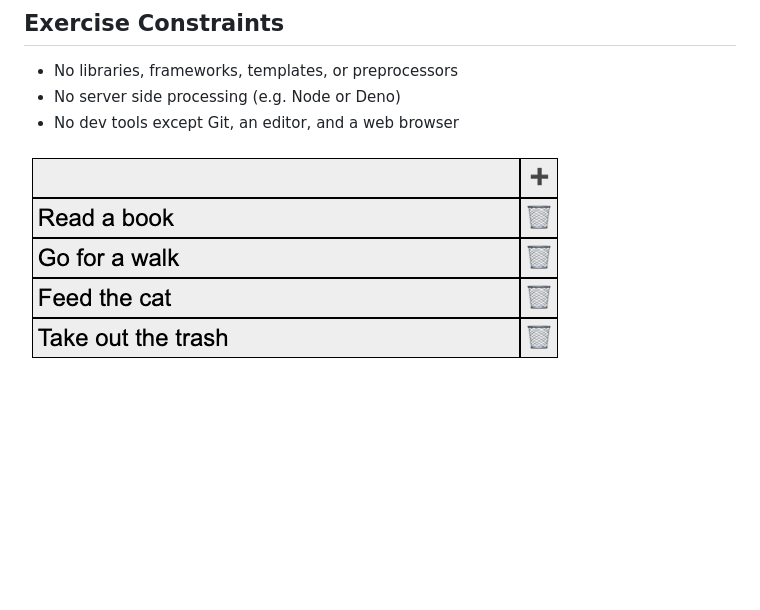
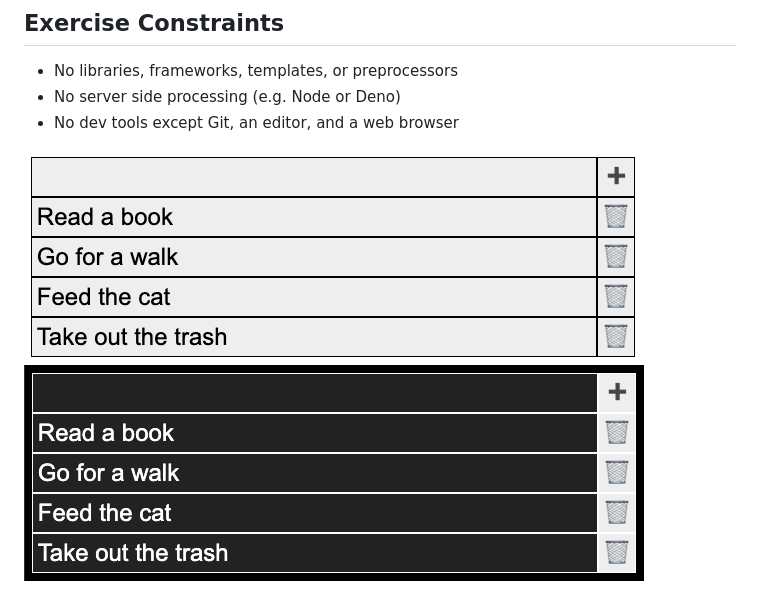
Before and after one commit to smenjas/todo-vanilla, a Markdown page: README.md, the part around the change. GitHub-like rendering; pictures changed too: screenshots/todo-dark.png (added), screenshots/todo-light.png (added), screenshots/todo.png (deleted); blank space fills up the shorter version.

Commit message:
Add a dark mode screenshot.

```diff
--- a/README.md
+++ b/README.md
@@ -9,4 +9,5 @@ CSS, & client-side JS.
 - No server side processing (e.g. Node or Deno)
 - No dev tools except Git, an editor, and a web browser
 
-![ToDo app screenshot](screenshots/todo.png)
+![ToDo app screenshot - light mode](screenshots/todo-light.png)
+![ToDo app screenshot - dark mode](screenshots/todo-dark.png)
```
